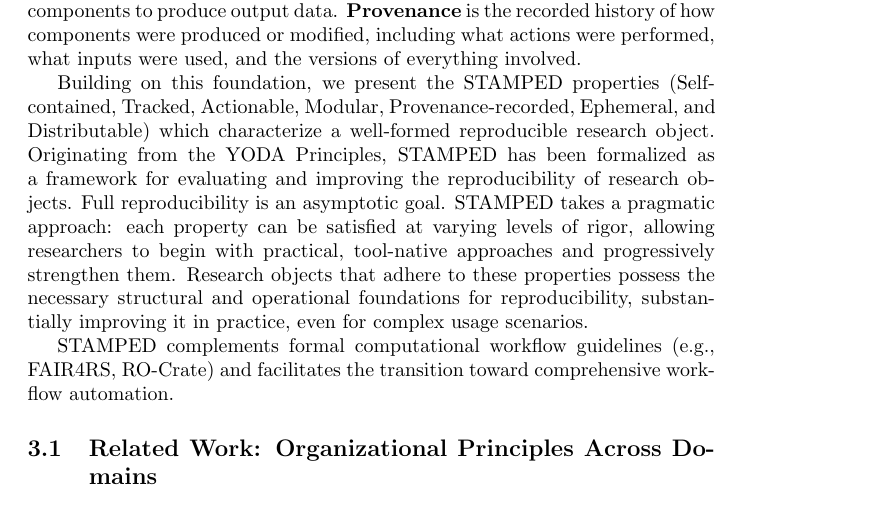
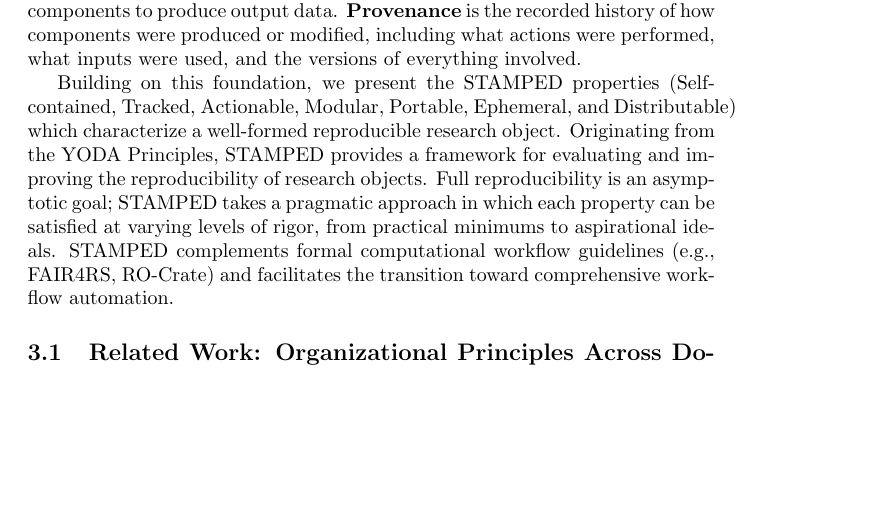
Before and after one commit to asmacdo/yoda, a LaTeX document (main.tex): part of page 2 of 12, cut so that both start at the same text, the shorter picture padded with empty space. Compiled offline with pdfLaTeX.

Commit message:
Fix intro: P = Portable, add spectrum framing
- Provenance-recorded -> Portable in STAMPED enumeration
- Tighten STAMPED introduction paragraph
- Add "from practical minimums to aspirational ideals" framing
- Remove redundant sentence

Co-Authored-By: Claude Opus 4.6 <noreply@anthropic.com>

```diff
--- a/main.tex
+++ b/main.tex
@@ -36,12 +36,10 @@
 A \textbf{workflow} is a sequence of computational steps that transform data within the research object using code components to produce output data.
 \textbf{Provenance} is the recorded history of how components were produced or modified, including what actions were performed, what inputs were used, and the versions of everything involved.
 
-Building on this foundation, we present the STAMPED properties (Self-contained, Tracked, Actionable, Modular, Provenance-recorded, Ephemeral, and Distributable) which characterize a well-formed reproducible research object.
-Originating from the YODA Principles, STAMPED has been formalized as a framework for evaluating and improving the reproducibility of research objects.
-Full reproducibility is an asymptotic goal.
-STAMPED takes a pragmatic approach: each property can be satisfied at varying levels of rigor, allowing researchers to begin with practical, tool-native approaches and progressively strengthen them.
-Research objects that adhere to these properties possess the necessary structural and operational foundations for reproducibility, substantially improving it in practice, even for complex usage scenarios.
-
+Building on this foundation, we present the STAMPED properties (Self-contained, Tracked, Actionable, Modular, Portable, Ephemeral, and Distributable) which characterize a well-formed reproducible research object.
+Originating from the YODA Principles, STAMPED provides a framework for evaluating and improving the reproducibility of research objects.
+Full reproducibility is an asymptotic goal;
+STAMPED takes a pragmatic approach in which each property can be satisfied at varying levels of rigor, from practical minimums to aspirational ideals.
 STAMPED complements formal computational workflow guidelines (e.g., FAIR4RS, RO-Crate) and facilitates the transition toward comprehensive workflow automation.
 
 
```
